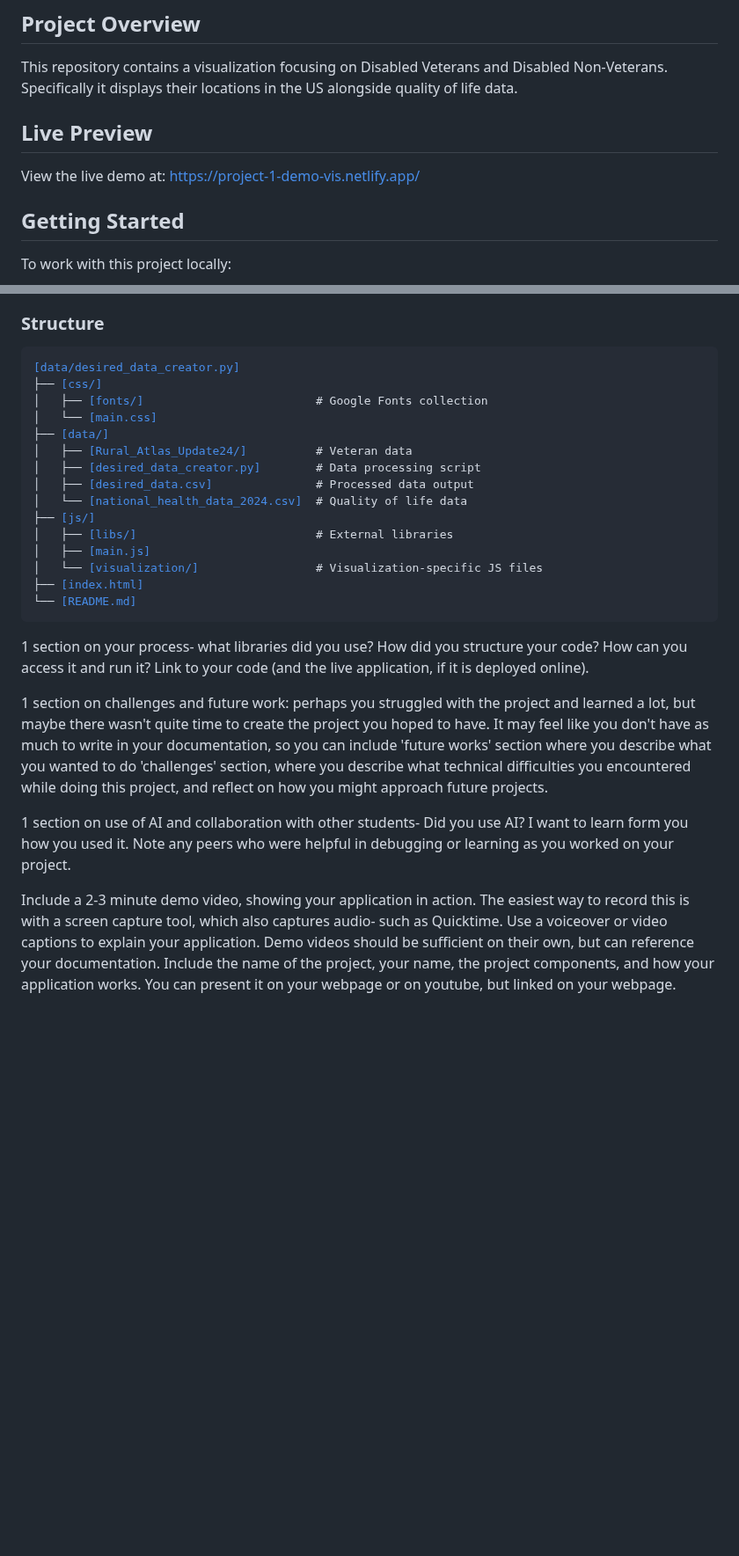
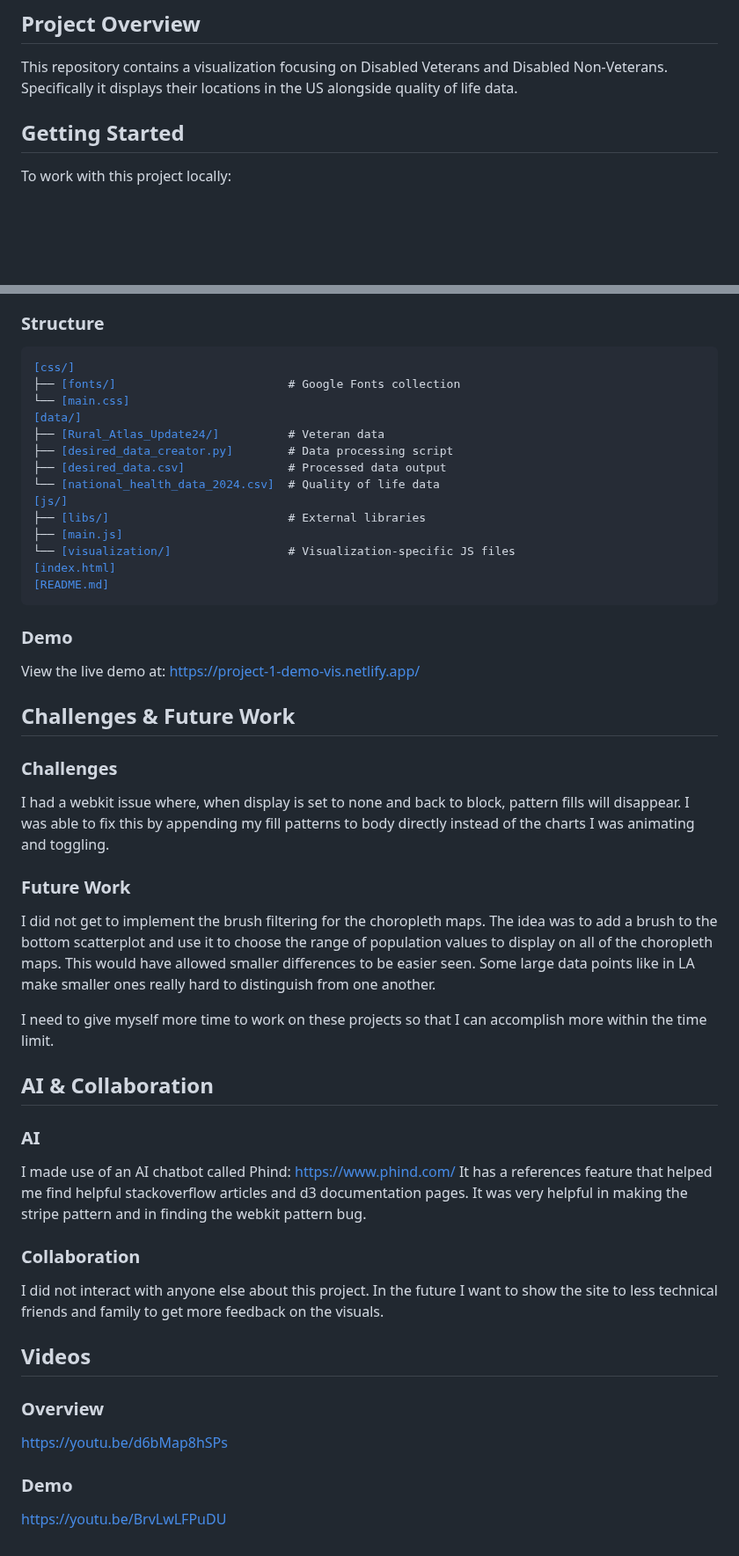
Before and after one commit to CS5124-Visual-Interfaces-Data/vis-project-1, a Markdown page: README.md, 2 parts joined by grey strips. Shown at 88% size. Drawn GitHub-style; blank space fills up the shorter version.

Commit message:
fix things + demo video

```diff
--- a/README.md
+++ b/README.md
@@ -6,10 +6,6 @@
 ## Project Overview
 
 This repository contains a visualization focusing on Disabled Veterans and Disabled Non-Veterans. Specifically it displays their locations in the US alongside quality of life data.
-
-## Live Preview
-
-View the live demo at: https://project-1-demo-vis.netlify.app/
 
 ## Getting Started
 
@@ -81,29 +77,55 @@ For instance, the southwest has a large number of people with disabilities. One
 ### Structure
 
 <pre>
-<a href="data/desired_data_creator.py">[data/desired_data_creator.py]</a>
-├── <a href="css/">[css/]</a>
-│   ├── <a href="css/fonts/">[fonts/]</a>                         # Google Fonts collection
-│   └── <a href="css/main.css">[main.css]</a>
-├── <a href="data/">[data/]</a>
-│   ├── <a href="data/Rural_Atlas_Update24/">[Rural_Atlas_Update24/]</a>          # Veteran data
-│   ├── <a href="data/desired_data_creator.py">[desired_data_creator.py]</a>        # Data processing script
-│   ├── <a href="data/desired_data.csv">[desired_data.csv]</a>               # Processed data output
-│   └── <a href="data/national_health_data_2024.csv">[national_health_data_2024.csv]</a>  # Quality of life data
-├── <a href="js/">[js/]</a>
-│   ├── <a href="js/libs/">[libs/]</a>                          # External libraries
-│   ├── <a href="js/main.js">[main.js]</a>
-│   └── <a href="js/visualization/">[visualization/]</a>                 # Visualization-specific JS files
-├── <a href="index.html">[index.html]</a>
-└── <a href="README.md">[README.md]</a>
+<a href="css/">[css/]</a>
+├── <a href="css/fonts/">[fonts/]</a>                         # Google Fonts collection
+└── <a href="css/main.css">[main.css]</a>
+<a href="data/">[data/]</a>
+├── <a href="data/Rural_Atlas_Update24/">[Rural_Atlas_Update24/]</a>          # Veteran data
+├── <a href="data/desired_data_creator.py">[desired_data_creator.py]</a>        # Data processing script
+├── <a href="data/desired_data.csv">[desired_data.csv]</a>               # Processed data output
+└── <a href="data/national_health_data_2024.csv">[national_health_data_2024.csv]</a>  # Quality of life data
+<a href="js/">[js/]</a>
+├── <a href="js/libs/">[libs/]</a>                          # External libraries
+├── <a href="js/main.js">[main.js]</a>
+└── <a href="js/visualization/">[visualization/]</a>                 # Visualization-specific JS files
+<a href="index.html">[index.html]</a>
+<a href="README.md">[README.md]</a>
 </pre>
 
-1 section on your process- what libraries did you use? How did you structure your code? How can you access it and run it? Link to your code (and the live application, if it is deployed online).
+### Demo
 
-1 section on challenges and future work: perhaps you struggled with the project and learned a lot, but maybe there wasn't quite time to create the project you hoped to have. It may feel like you don't have as much to write in your documentation, so you can include
-'future works' section where you describe what you wanted to do
-'challenges' section, where you describe what technical difficulties you encountered while doing this project, and reflect on how you might approach future projects.
+View the live demo at: https://project-1-demo-vis.netlify.app/
 
-1 section on use of AI and collaboration with other students- Did you use AI? I want to learn form you how you used it. Note any peers who were helpful in debugging or learning as you worked on your project.
+## Challenges & Future Work
 
-Include a 2-3 minute demo video, showing your application in action. The easiest way to record this is with a screen capture tool, which also captures audio- such as Quicktime. Use a voiceover or video captions to explain your application. Demo videos should be sufficient on their own, but can reference your documentation. Include the name of the project, your name, the project components, and how your application works. You can present it on your webpage or on youtube, but linked on your webpage.
+### Challenges
+
+I had a webkit issue where, when display is set to none and back to block, pattern fills will disappear. I was able to fix this by appending my fill patterns to body directly instead of the charts I was animating and toggling.
+
+### Future Work
+
+I did not get to implement the brush filtering for the choropleth maps. The idea was to add a brush to the bottom scatterplot and use it to choose the range of population values to display on all of the choropleth maps. This would have allowed smaller differences to be easier seen. Some large data points like in LA make smaller ones really hard to distinguish from one another.
+
+I need to give myself more time to work on these projects so that I can accomplish more within the time limit.
+
+## AI & Collaboration
+
+### AI
+
+I made use of an AI chatbot called Phind: https://www.phind.com/
+It has a references feature that helped me find helpful stackoverflow articles and d3 documentation pages. It was very helpful in making the stripe pattern and in finding the webkit pattern bug.
+
+### Collaboration
+
+I did not interact with anyone else about this project. In the future I want to show the site to less technical friends and family to get more feedback on the visuals.
+
+## Videos
+
+### Overview
+
+https://youtu.be/d6bMap8hSPs
+
+### Demo
+
+https://youtu.be/BrvLwLFPuDU
```
